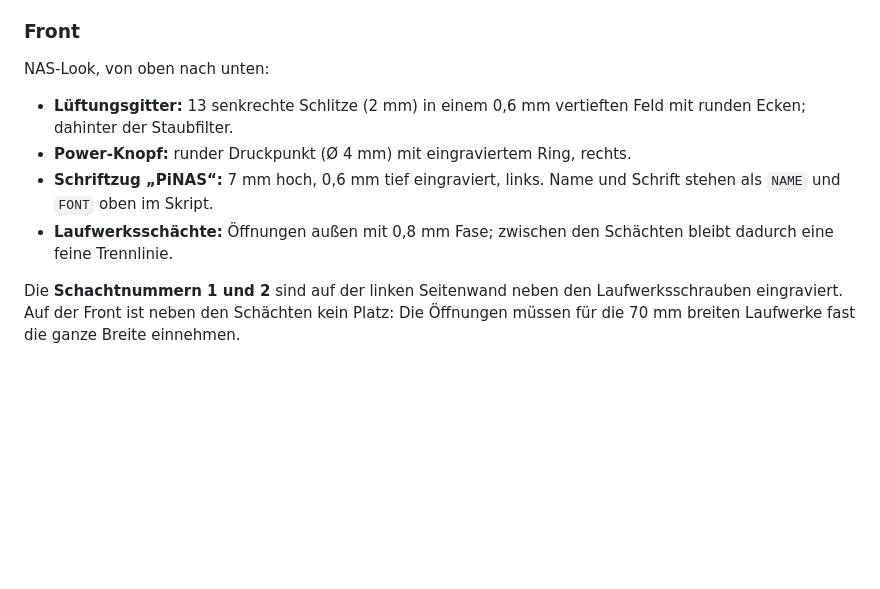
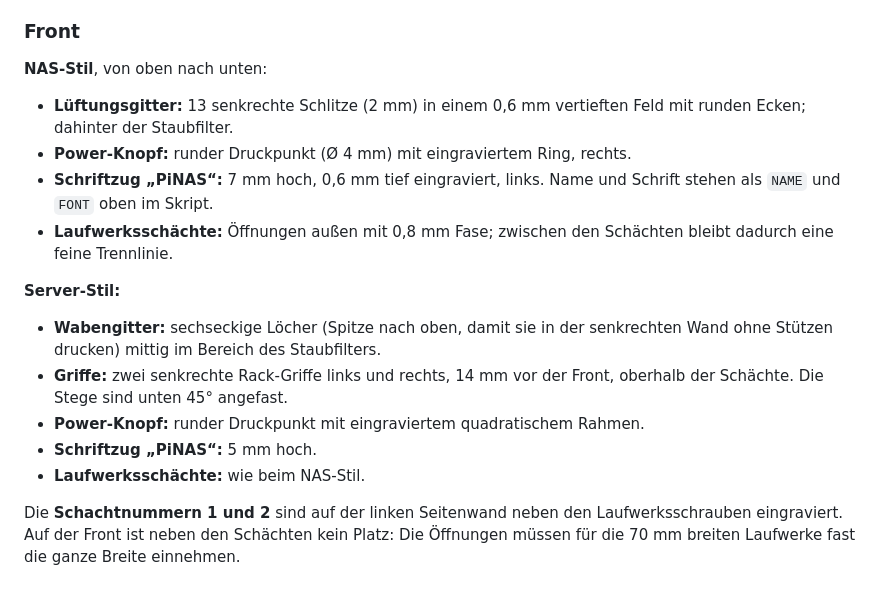
Before and after one commit to Auktoriator/RaspberryPi_Projekte, a Markdown page: README.md, the part around one of its changes. GitHub-like rendering; blank space fills up the shorter version.

```diff
--- a/README.md
+++ b/README.md
@@ -47,12 +52,20 @@ Modell neu erzeugen: In FreeCAD *Makro → Makros…* oder über Claude (FreeCAD
 
 ### Front
 
-NAS-Look, von oben nach unten:
+**NAS-Stil**, von oben nach unten:
 
 - **Lüftungsgitter:** 13 senkrechte Schlitze (2 mm) in einem 0,6 mm vertieften Feld mit runden Ecken; dahinter der Staubfilter.
 - **Power-Knopf:** runder Druckpunkt (Ø 4 mm) mit eingraviertem Ring, rechts.
 - **Schriftzug „PiNAS“:** 7 mm hoch, 0,6 mm tief eingraviert, links. Name und Schrift stehen als `NAME` und `FONT` oben im Skript.
 - **Laufwerksschächte:** Öffnungen außen mit 0,8 mm Fase; zwischen den Schächten bleibt dadurch eine feine Trennlinie.
+
+**Server-Stil:**
+
+- **Wabengitter:** sechseckige Löcher (Spitze nach oben, damit sie in der senkrechten Wand ohne Stützen drucken) mittig im Bereich des Staubfilters.
+- **Griffe:** zwei senkrechte Rack-Griffe links und rechts, 14 mm vor der Front, oberhalb der Schächte. Die Stege sind unten 45° angefast.
+- **Power-Knopf:** runder Druckpunkt mit eingraviertem quadratischem Rahmen.
+- **Schriftzug „PiNAS“:** 5 mm hoch.
+- **Laufwerksschächte:** wie beim NAS-Stil.
 
 Die **Schachtnummern 1 und 2** sind auf der linken Seitenwand neben den Laufwerksschrauben eingraviert. Auf der Front ist neben den Schächten kein Platz: Die Öffnungen müssen für die 70 mm breiten Laufwerke fast die ganze Breite einnehmen.
 
```
Also changed, not shown: other parts of README.md (+12 -7 lines), CLAUDE.md (+2 -1 lines), ansicht.png, ansicht_server.png (added), 3 other files.
